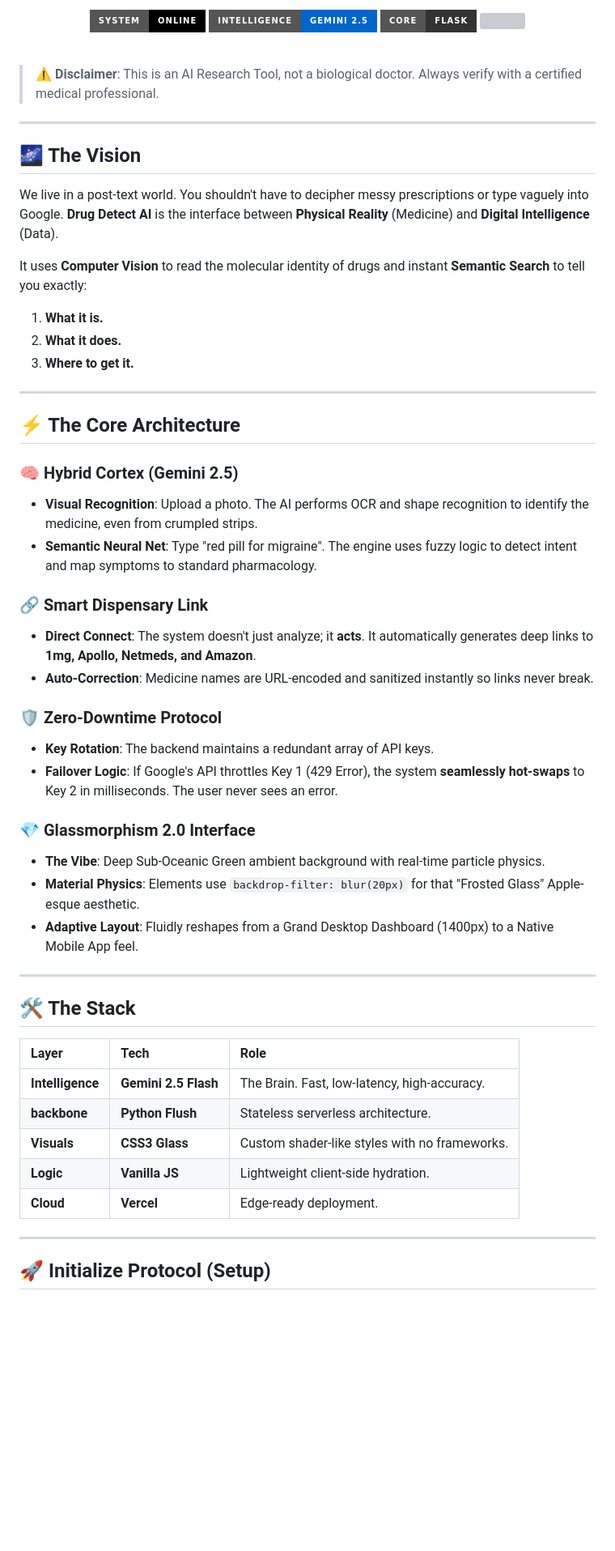
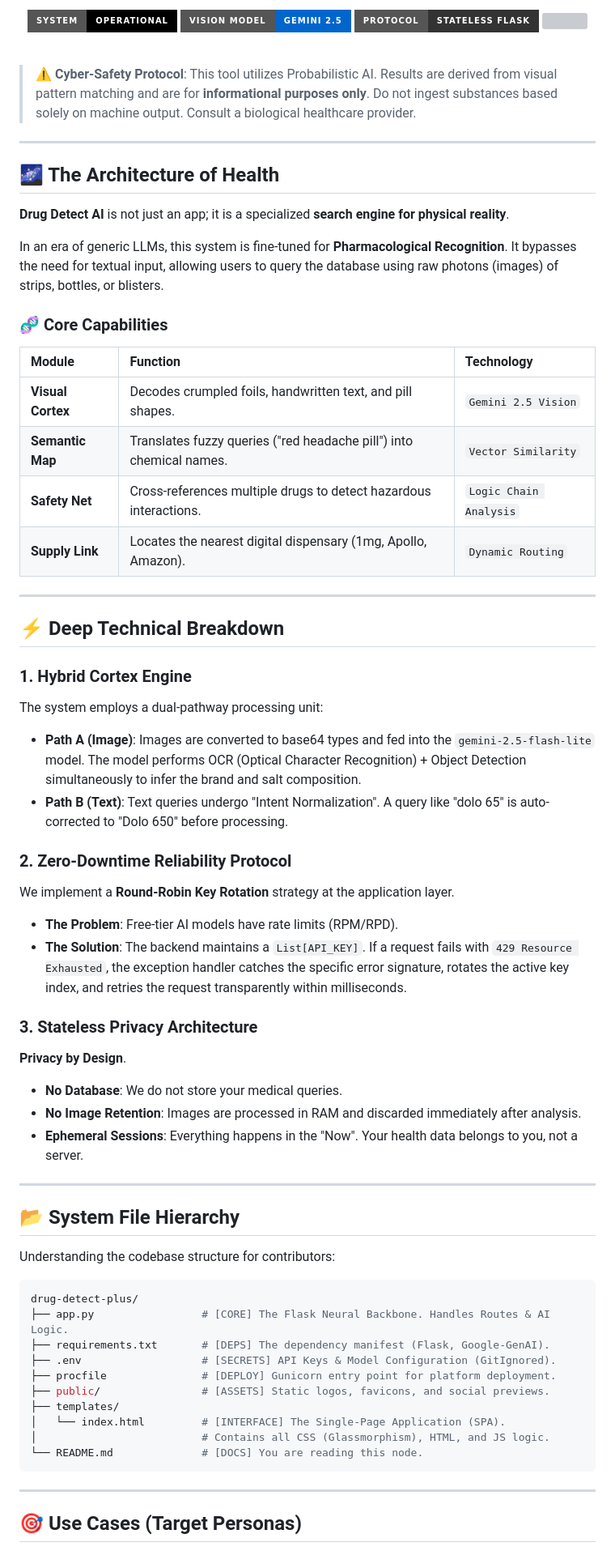
Before and after one commit to manishpatil55/drug-detect-plus, a Markdown page: README.md, the part around the change printed below. Shown: that part at 81% size. Rendered like a GitHub page; badges without logos; blank space fills up the shorter version; grey boxes are pictures that could not be loaded.

Commit message:
Docs: Hyper-Detailed Technical Update - Architecture, Privacy, & File Tree

````diff
--- a/README.md
+++ b/README.md
@@ -23,63 +23,75 @@
 
   <br />
 
-  <p align="center" style="opacity: 0.8;">
-    <img src="https://img.shields.io/badge/System-Online-success?style=for-the-badge&logo=vercel&logoColor=white&color=000000" />
-    <img src="https://img.shields.io/badge/Intelligence-Gemini%202.5-blue?style=for-the-badge&logo=google&logoColor=white&color=0066cc" />
-    <img src="https://img.shields.io/badge/Core-Flask-lightgrey?style=for-the-badge&logo=flask&logoColor=white&color=333333" />
-    <img src="https://img.shields.io/github/stars/manishpatil55/drug-detect-plus?style=for-the-badge&logo=github&color=black" />
+  <p align="center" style="opacity: 0.85;">
+    <img src="https://img.shields.io/badge/System-Operational-success?style=for-the-badge&logo=vercel&logoColor=white&color=000000" />
+    <img src="https://img.shields.io/badge/Vision_Model-Gemini_2.5-blue?style=for-the-badge&logo=google&logoColor=white&color=0066cc" />
+    <img src="https://img.shields.io/badge/Protocol-Stateless_Flask-lightgrey?style=for-the-badge&logo=flask&logoColor=white&color=333333" />
+    <img src="https://img.shields.io/github/stars/manishpatil55/drug-detect-plus?style=for-the-badge&logo=github&color=181717" />
   </p>
 </div>
 
 <br />
 
-> **⚠️ Disclaimer**: This is an AI Research Tool, not a biological doctor. Always verify with a certified medical professional.
+> **⚠️ Cyber-Safety Protocol**: This tool utilizes Probabilistic AI. Results are derived from visual pattern matching and are for **informational purposes only**. Do not ingest substances based solely on machine output. Consult a biological healthcare provider.
 
 ---
 
-## 🌌 The Vision
+## 🌌 The Architecture of Health
 
-We live in a post-text world. You shouldn't have to decipher messy prescriptions or type vaguely into Google. **Drug Detect AI** is the interface between **Physical Reality** (Medicine) and **Digital Intelligence** (Data).
+**Drug Detect AI** is not just an app; it is a specialized **search engine for physical reality**.
 
-It uses **Computer Vision** to read the molecular identity of drugs and instant **Semantic Search** to tell you exactly:
-1.  **What it is.**
-2.  **What it does.**
-3.  **Where to get it.**
+In an era of generic LLMs, this system is fine-tuned for **Pharmacological Recognition**. It bypasses the need for textual input, allowing users to query the database using raw photons (images) of strips, bottles, or blisters.
+
+### 🧬 Core Capabilities
+
+| Module | Function | Technology |
+| :--- | :--- | :--- |
+| **Visual Cortex** | Decodes crumpled foils, handwritten text, and pill shapes. | `Gemini 2.5 Vision` |
+| **Semantic Map** | Translates fuzzy queries ("red headache pill") into chemical names. | `Vector Similarity` |
+| **Safety Net** | Cross-references multiple drugs to detect hazardous interactions. | `Logic Chain Analysis` |
+| **Supply Link** | Locates the nearest digital dispensary (1mg, Apollo, Amazon). | `Dynamic Routing` |
 
 ---
 
-## ⚡️ The Core Architecture
+## ⚡️ Deep Technical Breakdown
 
-### 🧠 **Hybrid Cortex (Gemini 2.5)**
-*   **Visual Recognition**: Upload a photo. The AI performs OCR and shape recognition to identify the medicine, even from crumpled strips.
-*   **Semantic Neural Net**: Type "red pill for migraine". The engine uses fuzzy logic to detect intent and map symptoms to standard pharmacology.
+### 1. Hybrid Cortex Engine
+The system employs a dual-pathway processing unit:
+*   **Path A (Image)**: Images are converted to base64 types and fed into the `gemini-2.5-flash-lite` model. The model performs OCR (Optical Character Recognition) + Object Detection simultaneously to infer the brand and salt composition.
+*   **Path B (Text)**: Text queries undergo "Intent Normalization". A query like "dolo 65" is auto-corrected to "Dolo 650" before processing.
 
-### 🔗 **Smart Dispensary Link**
-*   **Direct Connect**: The system doesn't just analyze; it **acts**. It automatically generates deep links to **1mg, Apollo, Netmeds, and Amazon**.
-*   **Auto-Correction**: Medicine names are URL-encoded and sanitized instantly so links never break.
+### 2. Zero-Downtime Reliability Protocol
+We implement a **Round-Robin Key Rotation** strategy at the application layer.
+*   **The Problem**: Free-tier AI models have rate limits (RPM/RPD).
+*   **The Solution**: The backend maintains a `List[API_KEY]`. If a request fails with `429 Resource Exhausted`, the exception handler catches the specific error signature, rotates the active key index, and retries the request transparently within milliseconds.
 
-### 🛡️ **Zero-Downtime Protocol**
-*   **Key Rotation**: The backend maintains a redundant array of API keys.
-*   **Failover Logic**: If Google's API throttles Key 1 (429 Error), the system **seamlessly hot-swaps** to Key 2 in milliseconds. The user never sees an error.
-
-### 💎 **Glassmorphism 2.0 Interface**
-*   **The Vibe**: Deep Sub-Oceanic Green ambient background with real-time particle physics.
-*   **Material Physics**: Elements use `backdrop-filter: blur(20px)` for that "Frosted Glass" Apple-esque aesthetic.
-*   **Adaptive Layout**: Fluidly reshapes from a Grand Desktop Dashboard (1400px) to a Native Mobile App feel.
+### 3. Stateless Privacy Architecture
+**Privacy by Design**.
+*   **No Database**: We do not store your medical queries.
+*   **No Image Retention**: Images are processed in RAM and discarded immediately after analysis.
+*   **Ephemeral Sessions**: Everything happens in the "Now". Your health data belongs to you, not a server.
 
 ---
 
-## 🛠️ The Stack
+## 📂 System File Hierarchy
 
-| Layer | Tech | Role |
-| :--- | :--- | :--- |
-| **Intelligence** | **Gemini 2.5 Flash** | The Brain. Fast, low-latency, high-accuracy. |
-| **backbone** | **Python Flush** | Stateless serverless architecture. |
-| **Visuals** | **CSS3 Glass** | Custom shader-like styles with no frameworks. |
-| **Logic** | **Vanilla JS** | Lightweight client-side hydration. |
-| **Cloud** | **Vercel** | Edge-ready deployment. |
+Understanding the codebase structure for contributors:
+
+```bash
+drug-detect-plus/
+├── app.py                 # [CORE] The Flask Neural Backbone. Handles Routes & AI Logic.
+├── requirements.txt       # [DEPS] The dependency manifest (Flask, Google-GenAI).
+├── .env                   # [SECRETS] API Keys & Model Configuration (GitIgnored).
+├── procfile               # [DEPLOY] Gunicorn entry point for platform deployment.
+├── public/                # [ASSETS] Static logos, favicons, and social previews.
+├── templates/
+│   └── index.html         # [INTERFACE] The Single-Page Application (SPA).
+│                          # Contains all CSS (Glassmorphism), HTML, and JS logic.
+└── README.md              # [DOCS] You are reading this node.
+```
 
 ---
 
-## 🚀 Initialize Protocol (Setup)
+## 🎯 Use Cases (Target Personas)
 
````
Also changed, not shown: other parts of README.md (+39 -27 lines).
